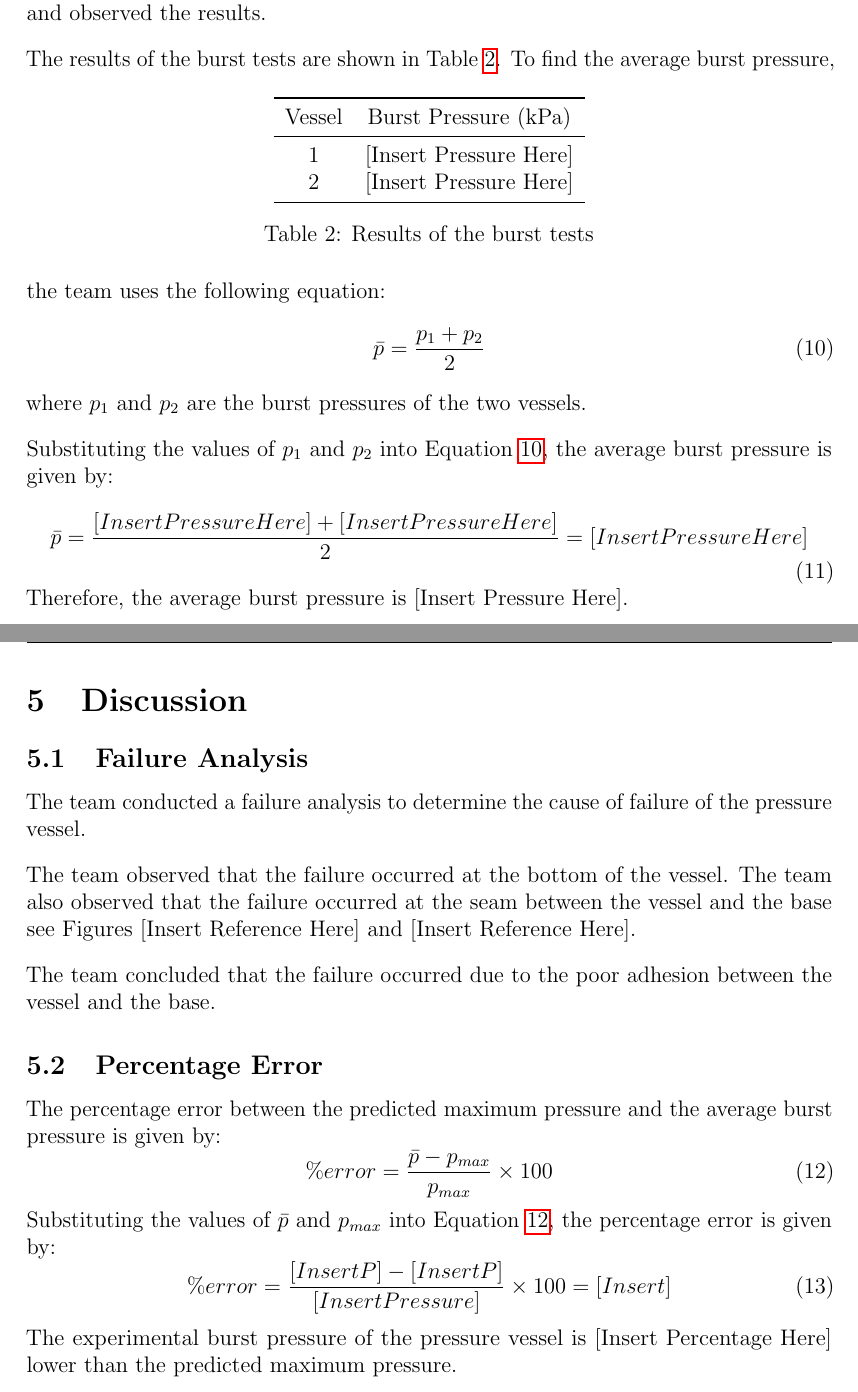
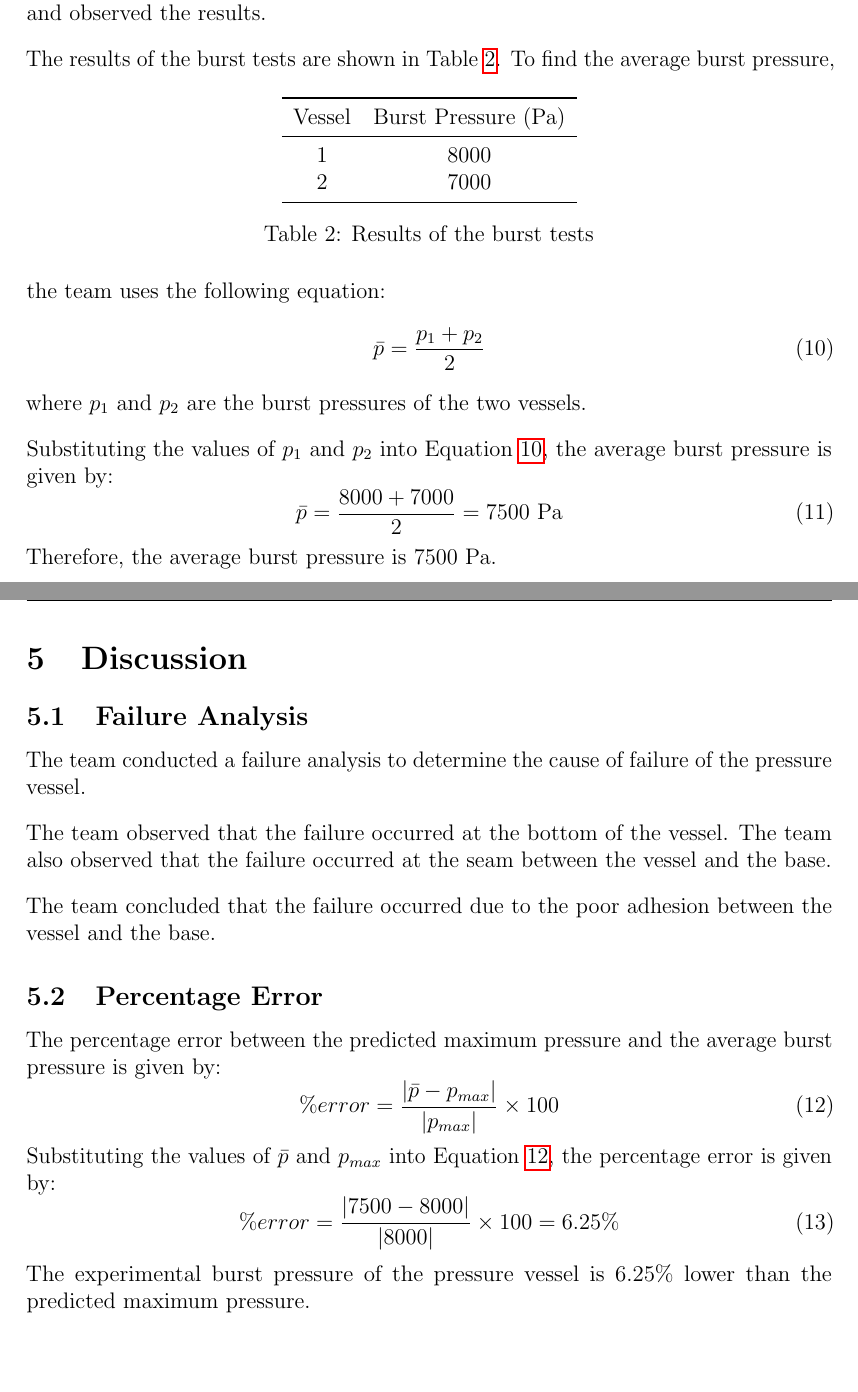
Before and after one commit to Omar-Ebrahim-1/Stress-Analysis, a LaTeX document (Design_Project/Report/Report.tex): two parts of pages 7 and 8 of 11, joined at a grey line, cut so that both start at the same text, the shorter picture padded with empty space. Compiled offline with pdfLaTeX.

Commit message:
update report

```diff
--- a/Design_Project/Report/Report.tex
+++ b/Design_Project/Report/Report.tex
@@ -171,10 +171,10 @@ The results of the burst tests are shown in Table \ref{tab:burst_tests}.
     \centering
     \begin{tabular}{ccc}
         \toprule
-        Vessel & Burst Pressure (kPa) \\
+        Vessel & Burst Pressure (Pa) \\
         \midrule
-        1 & [Insert Pressure Here] \\
-        2 & [Insert Pressure Here] \\
+        1 & 8000 \\
+        2 & 7000 \\
         \bottomrule
     \end{tabular}
     \captionof{table}{Results of the burst tests}
@@ -189,10 +189,10 @@ where $p_1$ and $p_2$ are the burst pressures of the two vessels.\\[10pt]
 Substituting the values of $p_1$ and $p_2$ into Equation \ref{eq:avg_pressure},
 the average burst pressure is given by:
 \begin{equation}
-    \bar{p} = \frac{[Insert Pressure Here] + [Insert Pressure Here]}{2} = [Insert Pressure Here]
+    \bar{p} = \frac{8000 + 7000}{2} = 7500 \text{ Pa}
     \label{eq:avg_pressure_value}
 \end{equation}
-Therefore, the average burst pressure is [Insert Pressure Here].
+Therefore, the average burst pressure is 7500 Pa.
 \newpage
 \section{Discussion}
 \subsection{Failure Analysis}
@@ -200,23 +200,23 @@ The team conducted a failure analysis to determine the cause of failure of the
 pressure vessel.\\[10pt]
 The team observed that the failure occurred at the bottom of the vessel. The
 team also observed that the failure occurred at the seam between the vessel and
-the base see Figures [Insert Reference Here] and [Insert Reference Here].\\[10pt]
+the base.\\[10pt]
 The team concluded that the failure occurred due to the poor adhesion between
 the vessel and the base.
 \subsection{Percentage Error}
 The percentage error between the predicted maximum pressure and the average
 burst pressure is given by:
 \begin{equation}
-    \% error = \frac{\bar{p} - p_{max}}{p_{max}} \times 100
+    \% error = \frac{\lvert\bar{p} - p_{max}\rvert}{\lvert p_{max}\rvert} \times 100
     \label{eq:error}
 \end{equation}
 Substituting the values of $\bar{p}$ and $p_{max}$ into Equation \ref{eq:error},
 the percentage error is given by:
 \begin{equation}
-    \% error = \frac{[Insert P] - [Insert P]}{[Insert Pressure]} \times 100 = [Insert]
+    \% error = \frac{\lvert 7500 - 8000\rvert}{\lvert 8000\rvert} \times 100 = 6.25\%
     \label{eq:error_value}
 \end{equation}
-The experimental burst pressure of the pressure vessel is [Insert Percentage Here]
+The experimental burst pressure of the pressure vessel is 6.25\%
 lower than the predicted maximum pressure.\\[10pt]
 To improve the performance of the pressure vessel, the team recommends that the
 adhesion between the vessel and the base be improved to prevent failure at the
```
Also changed, not shown: Design_Project/Report/Report.pdf, Design_Project/Report/Report.tex (6 more changed lines).
